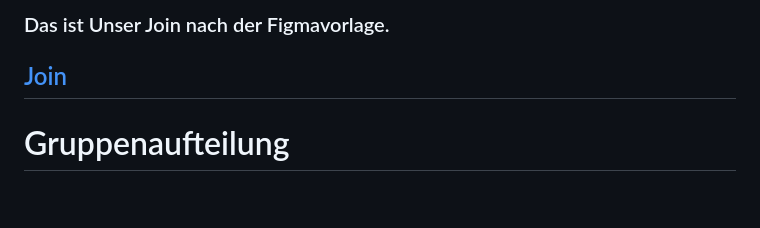
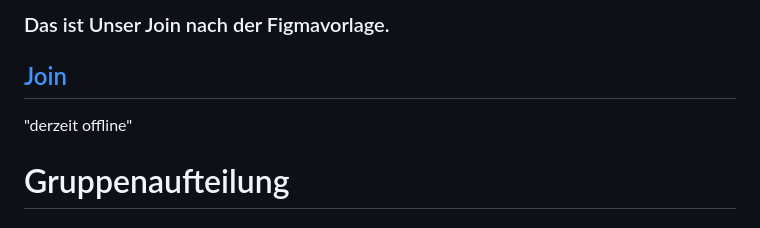
Before and after one commit to TherealBarbos/Developer_Akademie_Join, a Markdown page: README.md, the part around the change. GitHub-like rendering; blank space fills up the shorter version.

```diff
--- a/README.md
+++ b/README.md
@@ -22,6 +22,7 @@
 ## Unser Join
 ### Das ist Unser Join nach der Figmavorlage.
 ## [Join](http://join-707.developerakademie.net/Join/assets/html/page1.html)
+"derzeit offline"
 
 
 <a name="gruppenaufteilung"></a>
```
